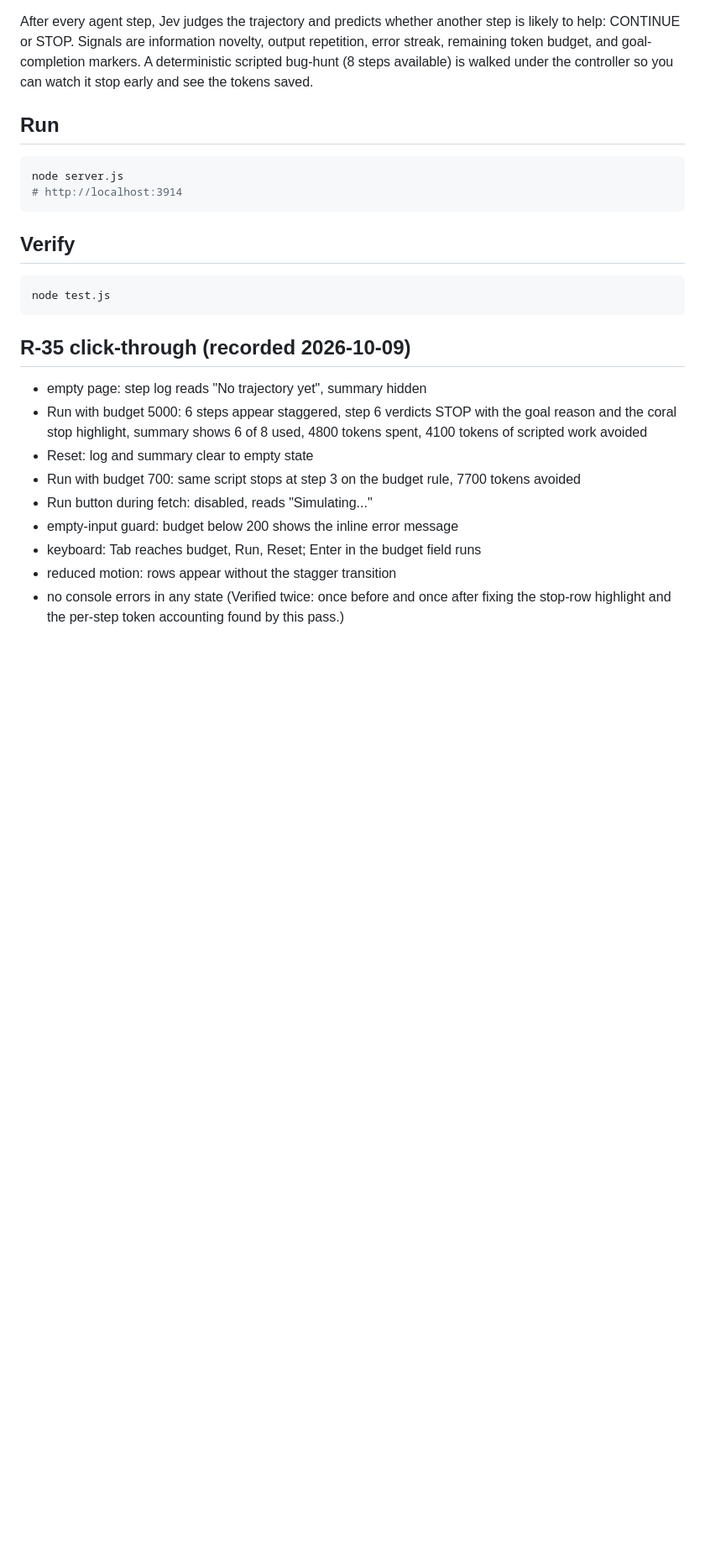
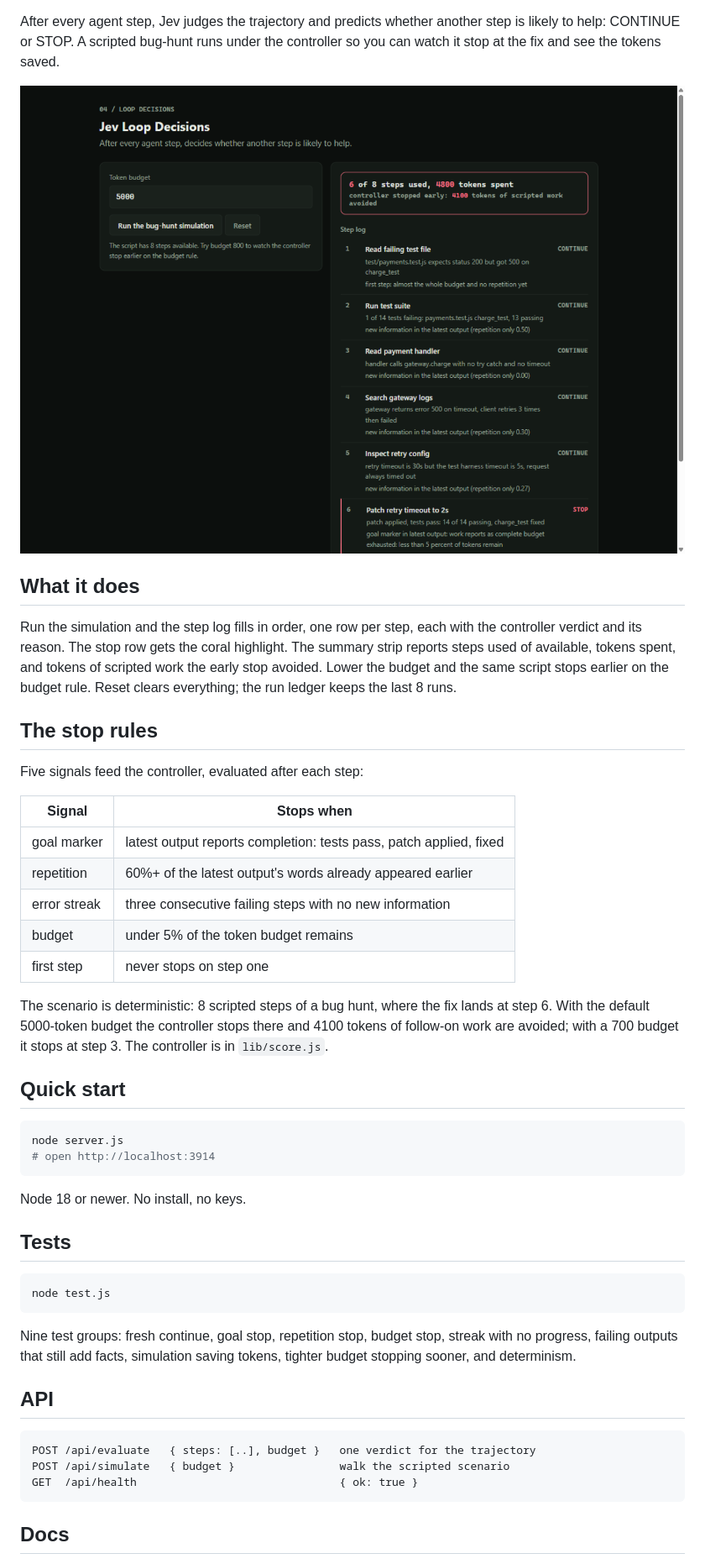
Before and after one commit to trytotest13/Loop-Decisions, a Markdown page: README.md, the part around the change printed below. Shown: that part at 84% size. Rendered like a GitHub page; pictures changed too: docs/screenshot.png (added); blank space fills up the shorter version.

Commit message:
Add screenshots and portfolio-linked READMEs
Each project README now embeds a live screenshot (docs/screenshot.png),
shows the scoring tables, and links to the four sibling repos. Screenshots
captured from the running apps in a populated state.

````diff
--- a/README.md
+++ b/README.md
@@ -2,33 +6,62 @@
 
 After every agent step, Jev judges the trajectory and predicts whether another
-step is likely to help: CONTINUE or STOP. Signals are information novelty,
-output repetition, error streak, remaining token budget, and goal-completion
-markers. A deterministic scripted bug-hunt (8 steps available) is walked under
-the controller so you can watch it stop early and see the tokens saved.
+step is likely to help: CONTINUE or STOP. A scripted bug-hunt runs under the
+controller so you can watch it stop at the fix and see the tokens saved.
 
-## Run
+![Jev Loop Decisions stopping a bug-hunt at the fix, six of eight steps used](docs/screenshot.png)
+
+## What it does
+
+Run the simulation and the step log fills in order, one row per step, each with
+the controller verdict and its reason. The stop row gets the coral highlight.
+The summary strip reports steps used of available, tokens spent, and tokens of
+scripted work the early stop avoided. Lower the budget and the same script
+stops earlier on the budget rule. Reset clears everything; the run ledger
+keeps the last 8 runs.
+
+## The stop rules
+
+Five signals feed the controller, evaluated after each step:
+
+| Signal | Stops when |
+|---|---|
+| goal marker | latest output reports completion: tests pass, patch applied, fixed |
+| repetition | 60%+ of the latest output's words already appeared earlier |
+| error streak | three consecutive failing steps with no new information |
+| budget | under 5% of the token budget remains |
+| first step | never stops on step one |
+
+The scenario is deterministic: 8 scripted steps of a bug hunt, where the fix
+lands at step 6. With the default 5000-token budget the controller stops there
+and 4100 tokens of follow-on work are avoided; with a 700 budget it stops at
+step 3. The controller is in `lib/score.js`.
+
+## Quick start
+
 ```bash
 node server.js
-# http://localhost:3914
+# open http://localhost:3914
 ```
 
-## Verify
+Node 18 or newer. No install, no keys.
+
+## Tests
+
 ```bash
 node test.js
 ```
 
-## R-35 click-through (recorded 2026-10-09)
-- empty page: step log reads "No trajectory yet", summary hidden
-- Run with budget 5000: 6 steps appear staggered, step 6 verdicts STOP with
-  the goal reason and the coral stop highlight, summary shows 6 of 8 used,
-  4800 tokens spent, 4100 tokens of scripted work avoided
-- Reset: log and summary clear to empty state
-- Run with budget 700: same script stops at step 3 on the budget rule,
-  7700 tokens avoided
-- Run button during fetch: disabled, reads "Simulating..."
-- empty-input guard: budget below 200 shows the inline error message
-- keyboard: Tab reaches budget, Run, Reset; Enter in the budget field runs
-- reduced motion: rows appear without the stagger transition
-- no console errors in any state
-(Verified twice: once before and once after fixing the stop-row highlight and
-the per-step token accounting found by this pass.)
+Nine test groups: fresh continue, goal stop, repetition stop, budget stop,
+streak with no progress, failing outputs that still add facts, simulation
+saving tokens, tighter budget stopping sooner, and determinism.
+
+## API
+
+```
+POST /api/evaluate   { steps: [..], budget }   one verdict for the trajectory
+POST /api/simulate   { budget }                walk the scripted scenario
+GET  /api/health                               { ok: true }
+```
+
+## Docs
+
````
Also changed, not shown: other parts of README.md (+19 -1 lines).
